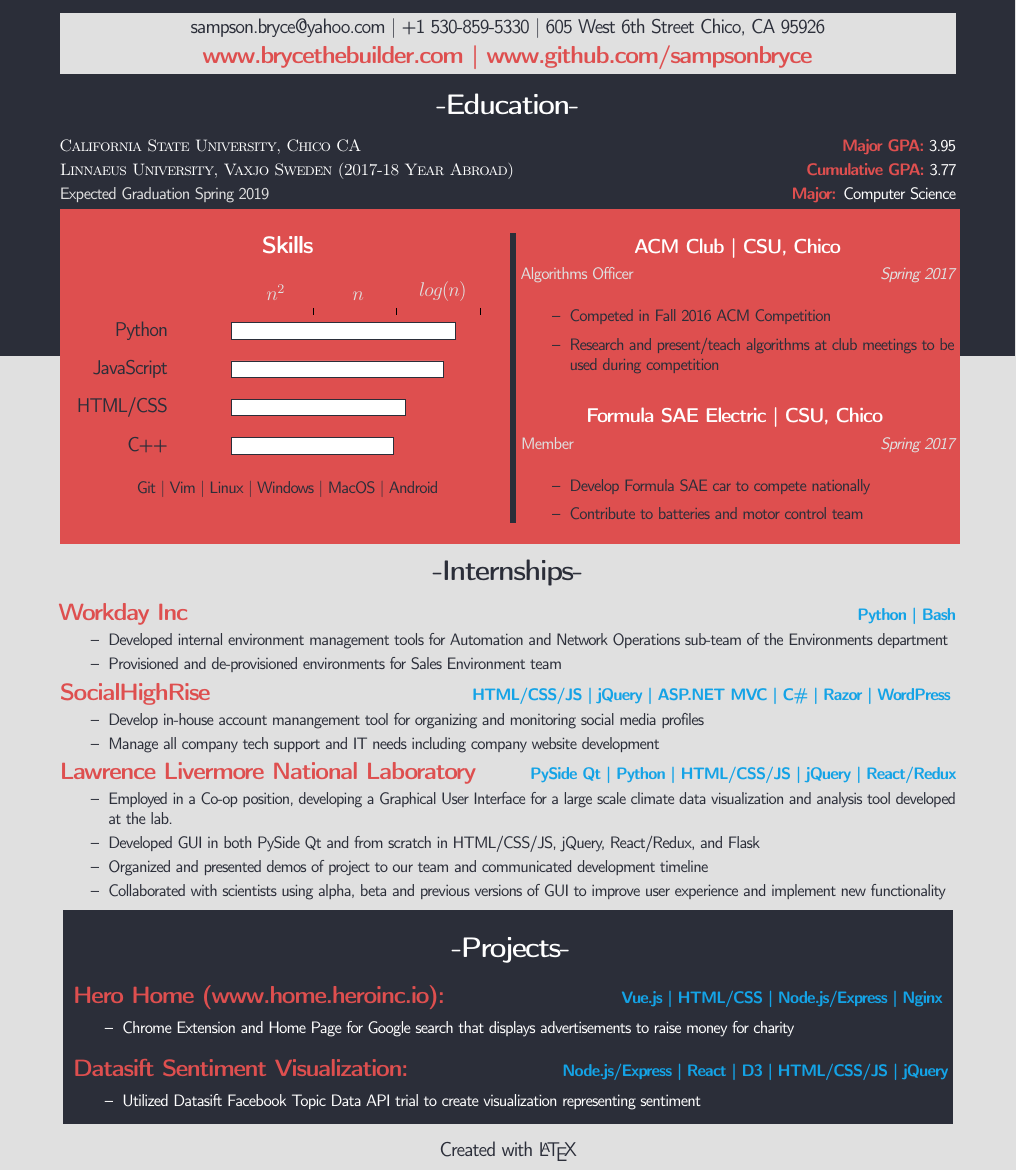
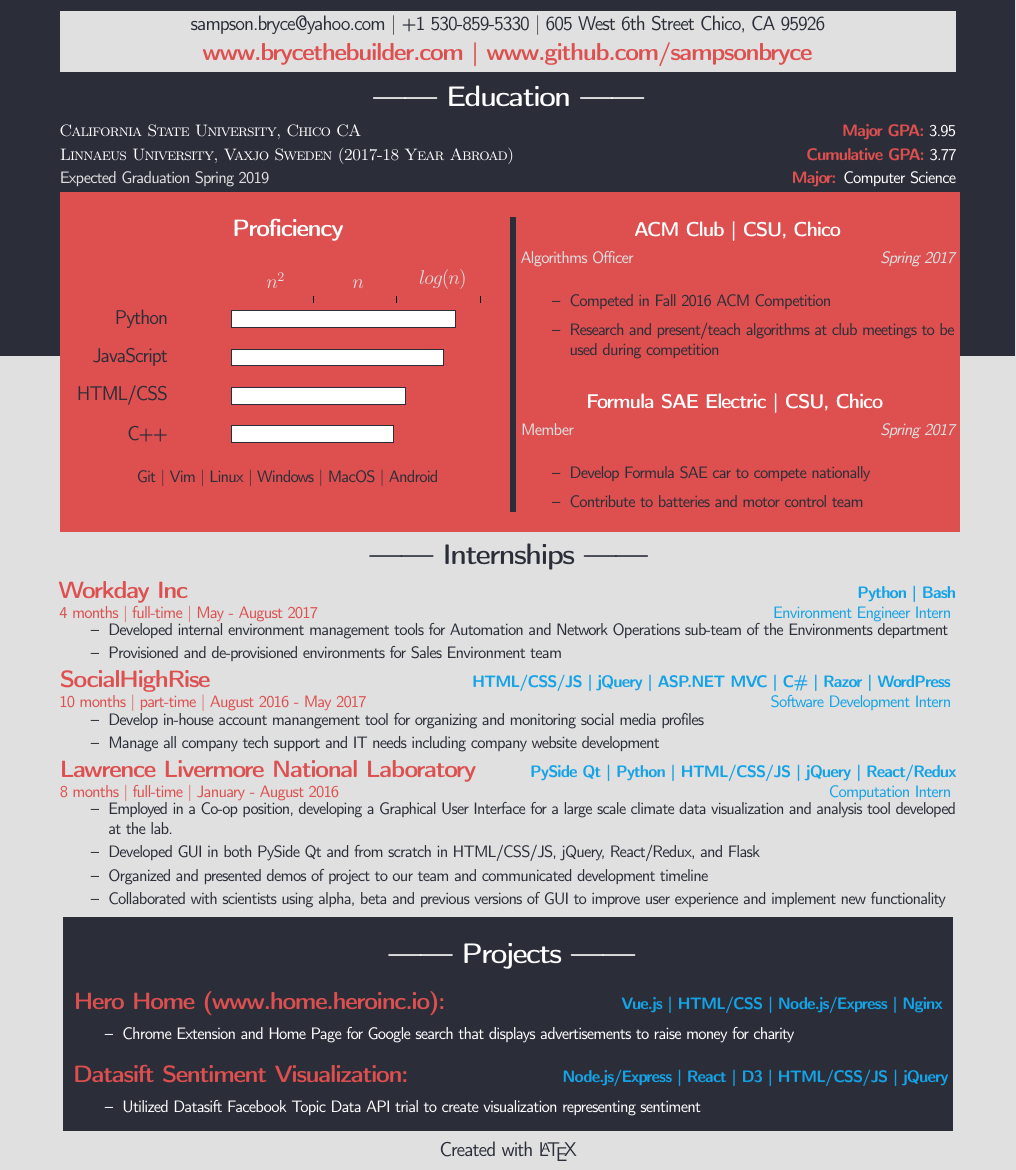
Before and after one commit to sampsonbryce/LatexResume, a LaTeX CV (Resume_Bryce_Sampson_Technical.tex): part of the page, cut so that both start at the same text. Compiled offline with pdfLaTeX.

Commit message:
good stopping point

```diff
--- a/Resume_Bryce_Sampson_Technical.tex
+++ b/Resume_Bryce_Sampson_Technical.tex
@@ -49,7 +49,7 @@
 }
 \smallskip
 \center
-\textbf{\Large-Education-}\\
+\textbf{\Large------ Education ------}\\
 \flushleft
 \begin{footnotesize}
 \textsc{California State University, Chico CA}
@@ -74,7 +74,7 @@
     \color{secondary}
     \begin{multicols}{2}
     \begin{center}
-    \textbf{\color{white}\large Skills}
+    \textbf{\color{white}\large Proficiency}
     \bigbreak
     \begin{tikzpicture}
         \begin{axis}[
@@ -137,29 +137,29 @@
     \color{secondary}
     \center
     \begin{center}
-    \textbf{\Large-Internships-}\\
+    \textbf{\Large------ Internships ------}\\
     \end{center}
     \begin{footnotesize}
     \flushleft
-    \textbf{\color{primary}\large Workday Inc}\hfill  \textbf{\color{Cerulean}Python | Bash} \\
-    {\color{accent}\textit{Environments Engineer Intern} \hfill \textit{May 2017 - August 2017}}
-    \vspace{-5mm}
+    \textbf{\color{primary}\large Workday Inc} \hfill \textbf{\color{Cerulean}Python | Bash}\\
+    {\color{primary}4 months | full-time | May - August 2017} \hfill {\color{Cerulean} Environment Engineer Intern}
+    \vspace{-2mm}
     \begin{itemize}
         \setlength{\itemsep}{0pt}
         \item Developed internal environment management tools for Automation and Network Operations sub-team of the Environments department
         \item Provisioned and de-provisioned environments for Sales Environment team
     \end{itemize}
-    \textbf{\color{primary}\large SocialHighRise}\hfill  \textbf{\color{Cerulean}HTML/CSS/JS | jQuery | ASP.NET MVC | C\# | Razor | WordPress } \\
-    {\color{accent}\textit{Software Development Intern} \hfill \textit{August 2016 - May 2017}}
-    \vspace{-5mm}
+    \textbf{\color{primary}\large SocialHighRise} \hfill  \textbf{\color{Cerulean}HTML/CSS/JS | jQuery | ASP.NET MVC | C\# | Razor | WordPress } \\
+    {\color{primary}10 months | part-time | August 2016 - May 2017} \hfill {\color{Cerulean} Software Development Intern}
+    \vspace{-2mm}
     \begin{itemize}
         \setlength{\itemsep}{0pt}
         \item Develop in-house account manangement tool for organizing and monitoring social media profiles
         \item Manage all company tech support and IT needs including company website development
     \end{itemize}
     \textbf{\color{primary}\large Lawrence Livermore National Laboratory} \hfill \textbf{\color{Cerulean}PySide Qt | Python | HTML/CSS/JS | jQuery | React/Redux}\\
-    {\color{accent}\textit{Computation Intern} \hfill\textit{Jan 2016 - August 2016}}
-    \vspace{-5mm}
+    {\color{primary}8 months | full-time | January - August 2016} \hfill {\color{Cerulean} Computation Intern}
+    \vspace{-2mm}
     \begin{itemize}
         \setlength{\itemsep}{0pt}
         \item Employed in a Co-op position, developing a Graphical User Interface for a large scale climate data visualization and analysis tool developed at the lab.
@@ -175,11 +175,9 @@
     \parbox{45em}{
     \color{white}
     \begin{center}
-    \textbf{\Large-Projects-}\\
+    \textbf{\Large------ Projects ------}\\
     \end{center}
     \begin{footnotesize}
-
-    \flushleft
 
     \textbf{\color{primary}\large Hero Home (www.home.heroinc.io):} \hfill \textbf{\color{Cerulean}Vue.js | HTML/CSS | Node.js/Express | Nginx }
     \begin{itemize}
```
Also changed, not shown: Resume_Bryce_Sampson_Technical.pdf, 1 other file.
